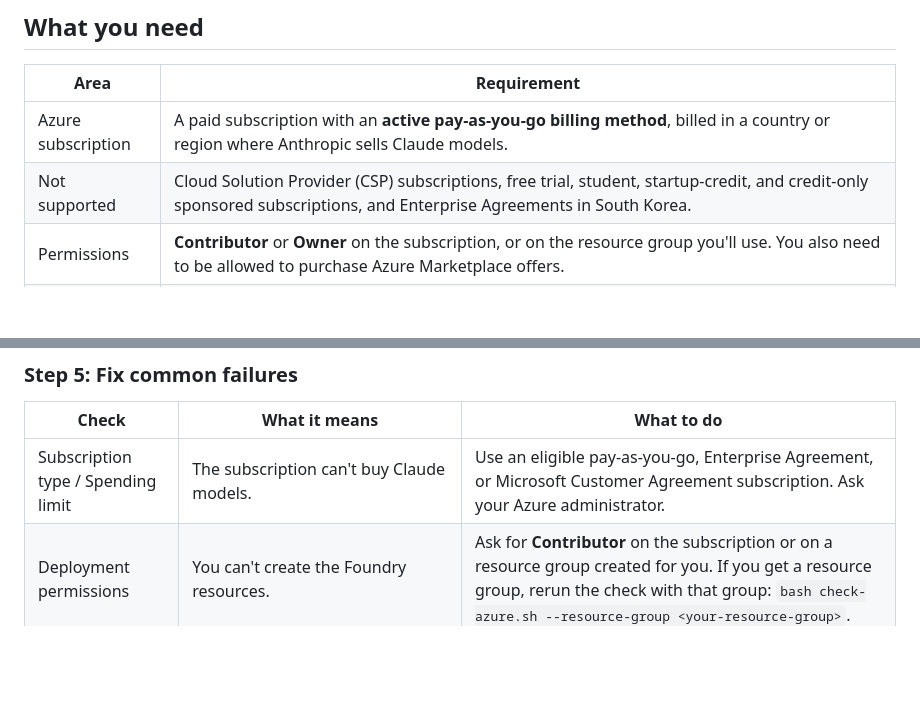
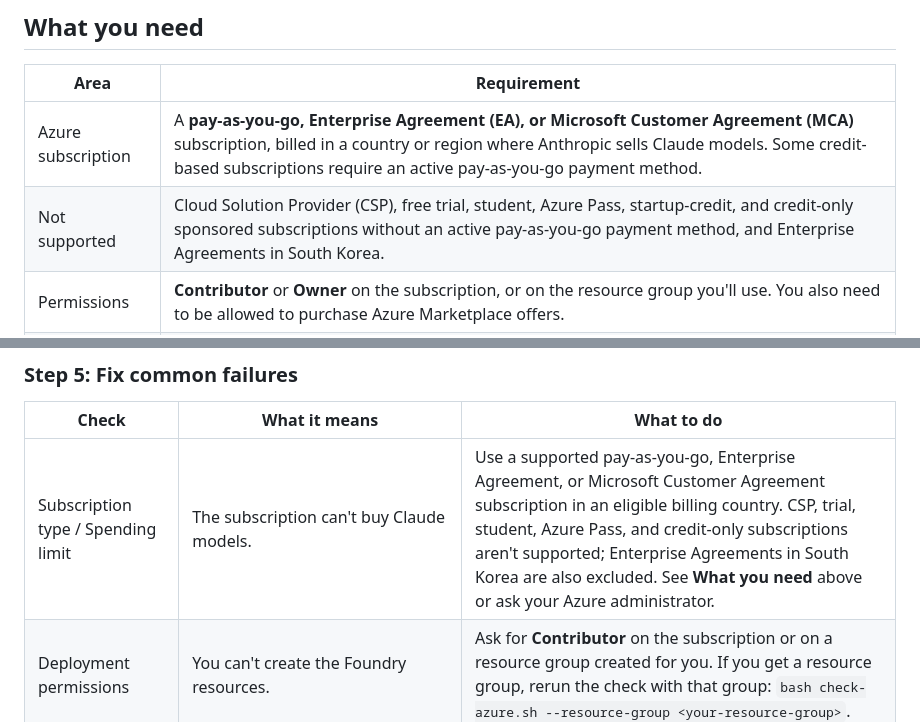
Before and after one commit to cgero-msft/claude-code-foundry-ezdeploy, a Markdown page: workshop/pre-work/README.md, 2 parts joined by grey strips. GitHub-like rendering; blank space fills up the shorter version.

Commit message:
Clarify supported workshop subscriptions
Co-authored-by: cgero-msft <54723308+cgero-msft@users.noreply.github.com>

```diff
--- a/workshop/pre-work/README.md
+++ b/workshop/pre-work/README.md
@@ -18,8 +18,8 @@ The check scripts only **read** information. They don't create, change, or delet
 
 | Area | Requirement |
 |---|---|
-| Azure subscription | A paid subscription with an **active pay-as-you-go billing method**, billed in a country or region where Anthropic sells Claude models. |
-| Not supported | Cloud Solution Provider (CSP) subscriptions, free trial, student, startup-credit, and credit-only sponsored subscriptions, and Enterprise Agreements in South Korea. |
+| Azure subscription | A **pay-as-you-go, Enterprise Agreement (EA), or Microsoft Customer Agreement (MCA)** subscription, billed in a country or region where Anthropic sells Claude models. Some credit-based subscriptions require an active pay-as-you-go payment method. |
+| Not supported | Cloud Solution Provider (CSP), free trial, student, Azure Pass, startup-credit, and credit-only sponsored subscriptions without an active pay-as-you-go payment method, and Enterprise Agreements in South Korea. |
 | Permissions | **Contributor** or **Owner** on the subscription, or on the resource group you'll use. You also need to be allowed to purchase Azure Marketplace offers. |
 | Model access | **Cognitive Services User** or **Foundry User** on the Foundry resource. Alternatively, have permission to assign roles and the workshop will assign it for you. |
 | Region and quota | Claude Global Standard quota in **East US 2** for **Claude Sonnet 5.5**, **Claude Haiku 5.5**, and **Claude Opus 5.5**. |
@@ -154,7 +154,7 @@ The Azure check works the same way on every platform. The easiest place to run i
 
 | Check | What it means | What to do |
 |---|---|---|
-| Subscription type / Spending limit | The subscription can't buy Claude models. | Use an eligible pay-as-you-go, Enterprise Agreement, or Microsoft Customer Agreement subscription. Ask your Azure administrator. |
+| Subscription type / Spending limit | The subscription can't buy Claude models. | Use a supported pay-as-you-go, Enterprise Agreement, or Microsoft Customer Agreement subscription in an eligible billing country. CSP, trial, student, Azure Pass, and credit-only subscriptions aren't supported; Enterprise Agreements in South Korea are also excluded. See **What you need** above or ask your Azure administrator. |
 | Deployment permissions | You can't create the Foundry resources. | Ask for **Contributor** on the subscription or on a resource group created for you. If you get a resource group, rerun the check with that group: `bash check-azure.sh --resource-group <your-resource-group>`. |
 | Resource provider | `Microsoft.CognitiveServices` isn't registered and you can't register it. | Ask a subscription Owner or Contributor to run `az provider register -n Microsoft.CognitiveServices`. |
 | Model access role | You have no inference role and can't assign one. | Ask an Owner or User Access Administrator to grant you **Cognitive Services User** (or **Foundry User**) on your resource group. |
```
